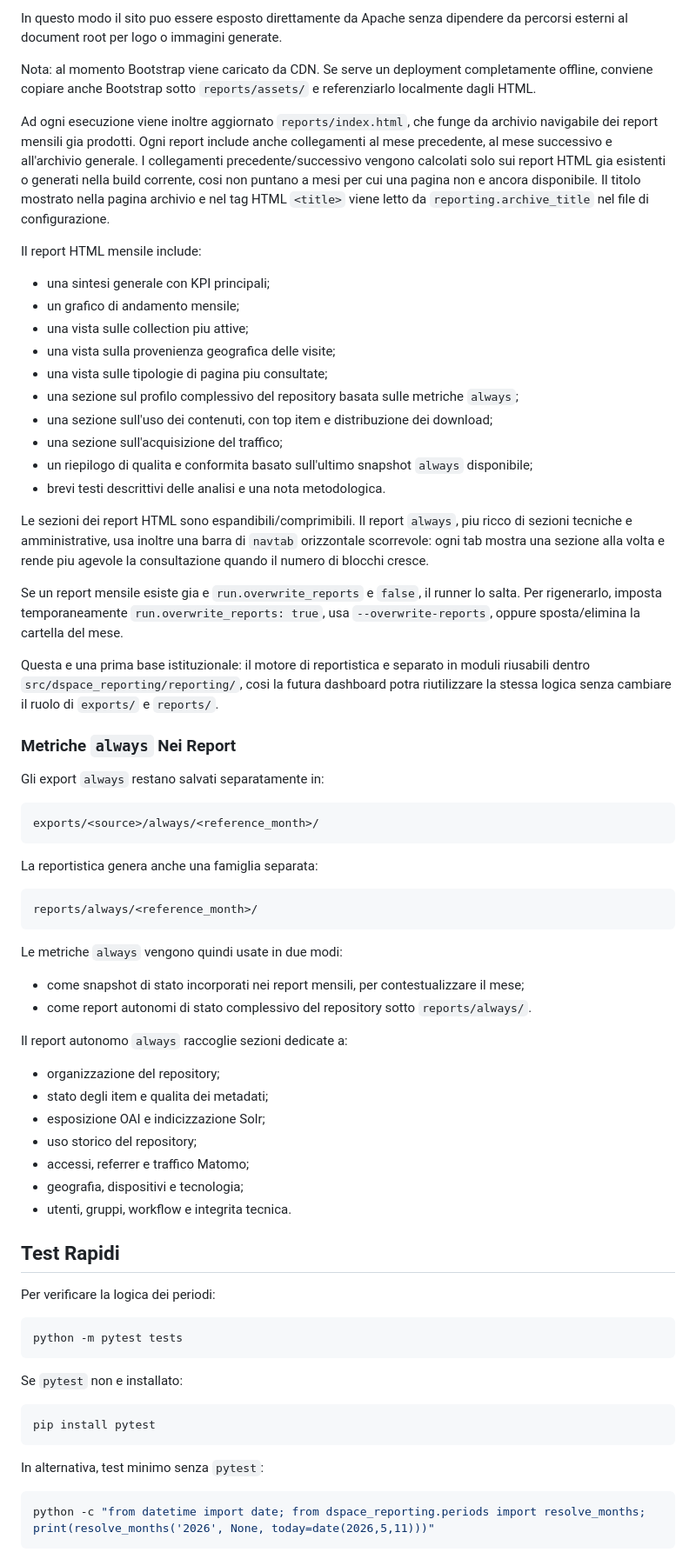
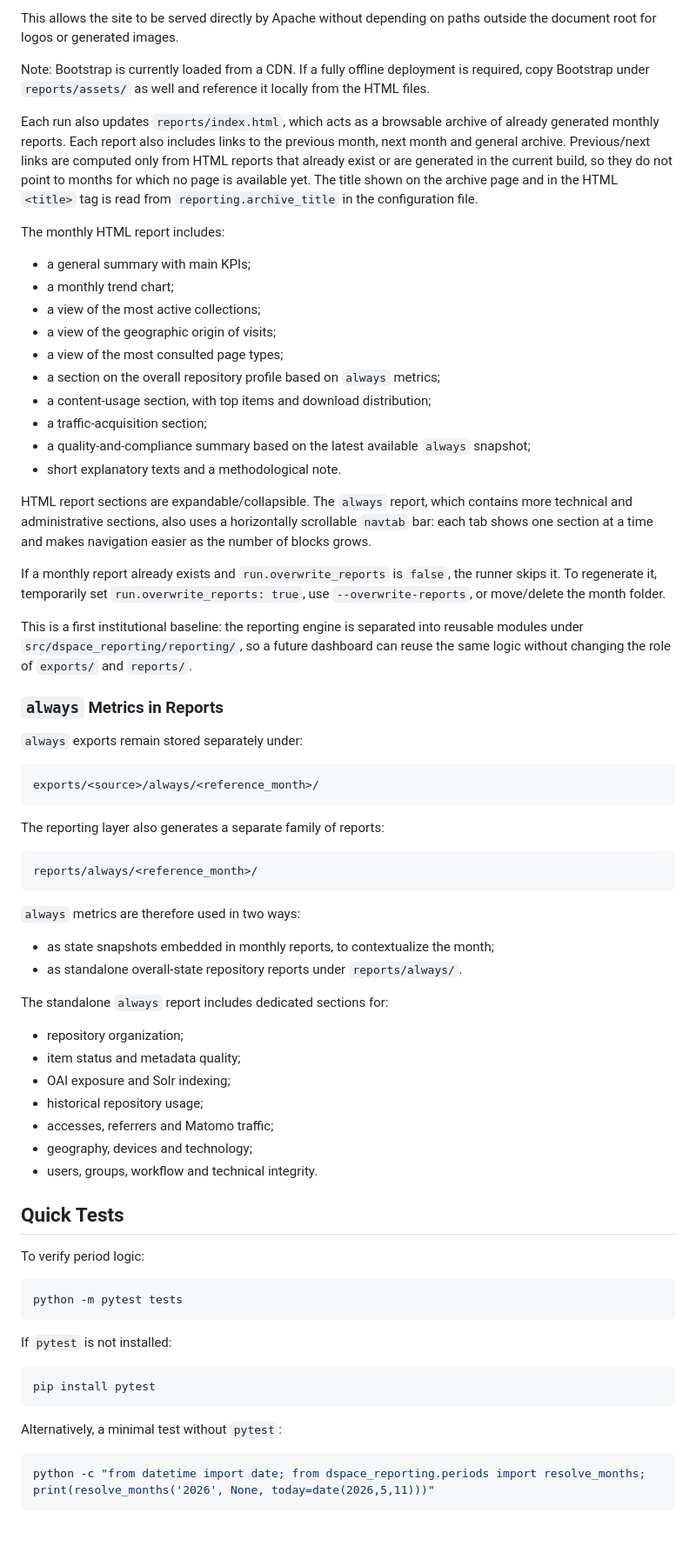
Before and after one commit to cnr-ilc/dspace7_reporting_tool, a Markdown page: README.md, the part around one of its changes. Shown at 87% size. Rendered like a GitHub page; blank space fills up the shorter version.

Commit message:
translate readme

````diff
--- a/README.md
+++ b/README.md
@@ -507,86 +496,73 @@ La cartella contiene:
 
-In questo modo il sito puo essere esposto direttamente da Apache senza dipendere
-da percorsi esterni al document root per logo o immagini generate.
+This allows the site to be served directly by Apache without depending on paths outside the document root for logos or generated images.
 
-Nota: al momento Bootstrap viene caricato da CDN. Se serve un deployment
-completamente offline, conviene copiare anche Bootstrap sotto `reports/assets/`
-e referenziarlo localmente dagli HTML.
+Note: Bootstrap is currently loaded from a CDN. If a fully offline deployment is required, copy Bootstrap under `reports/assets/` as well and reference it locally from the HTML files.
 
-Ad ogni esecuzione viene inoltre aggiornato `reports/index.html`, che funge da
-archivio navigabile dei report mensili gia prodotti. Ogni report include anche
-collegamenti al mese precedente, al mese successivo e all'archivio generale.
-I collegamenti precedente/successivo vengono calcolati solo sui report HTML gia
-esistenti o generati nella build corrente, cosi non puntano a mesi per cui una
-pagina non e ancora disponibile.
-Il titolo mostrato nella pagina archivio e nel tag HTML `<title>` viene letto da
-`reporting.archive_title` nel file di configurazione.
+Each run also updates `reports/index.html`, which acts as a browsable archive of already generated monthly reports. Each report also includes links to the previous month, next month and general archive. Previous/next links are computed only from HTML reports that already exist or are generated in the current build, so they do not point to months for which no page is available yet. The title shown on the archive page and in the HTML `<title>` tag is read from `reporting.archive_title` in the configuration file.
 
-Il report HTML mensile include:
+The monthly HTML report includes:
 
-- una sintesi generale con KPI principali;
-- un grafico di andamento mensile;
-- una vista sulle collection piu attive;
-- una vista sulla provenienza geografica delle visite;
-- una vista sulle tipologie di pagina piu consultate;
-- una sezione sul profilo complessivo del repository basata sulle metriche `always`;
-- una sezione sull'uso dei contenuti, con top item e distribuzione dei download;
-- una sezione sull'acquisizione del traffico;
-- un riepilogo di qualita e conformita basato sull'ultimo snapshot `always` disponibile;
-- brevi testi descrittivi delle analisi e una nota metodologica.
+- a general summary with main KPIs;
+- a monthly trend chart;
+- a view of the most active collections;
+- a view of the geographic origin of visits;
+- a view of the most consulted page types;
+- a section on the overall repository profile based on `always` metrics;
+- a content-usage section, with top items and download distribution;
+- a traffic-acquisition section;
+- a quality-and-compliance summary based on the latest available `always` snapshot;
+- short explanatory texts and a methodological note.
 
-Le sezioni dei report HTML sono espandibili/comprimibili. Il report `always`,
-piu ricco di sezioni tecniche e amministrative, usa inoltre una barra di
-`navtab` orizzontale scorrevole: ogni tab mostra una sezione alla volta e rende
-piu agevole la consultazione quando il numero di blocchi cresce.
+HTML report sections are expandable/collapsible. The `always` report, which contains more technical and administrative sections, also uses a horizontally scrollable `navtab` bar: each tab shows one section at a time and makes navigation easier as the number of blocks grows.
 
-Se un report mensile esiste gia e `run.overwrite_reports` e `false`, il runner lo salta. Per rigenerarlo, imposta temporaneamente `run.overwrite_reports: true`, usa `--overwrite-reports`, oppure sposta/elimina la cartella del mese.
+If a monthly report already exists and `run.overwrite_reports` is `false`, the runner skips it. To regenerate it, temporarily set `run.overwrite_reports: true`, use `--overwrite-reports`, or move/delete the month folder.
 
-Questa e una prima base istituzionale: il motore di reportistica e separato in moduli riusabili dentro `src/dspace_reporting/reporting/`, cosi la futura dashboard potra riutilizzare la stessa logica senza cambiare il ruolo di `exports/` e `reports/`.
+This is a first institutional baseline: the reporting engine is separated into reusable modules under `src/dspace_reporting/reporting/`, so a future dashboard can reuse the same logic without changing the role of `exports/` and `reports/`.
 
-### Metriche `always` Nei Report
+### `always` Metrics in Reports
 
-Gli export `always` restano salvati separatamente in:
+`always` exports remain stored separately under:
 
 ```text
 exports/<source>/always/<reference_month>/
 ```
 
-La reportistica genera anche una famiglia separata:
+The reporting layer also generates a separate family of reports:
 
 ```text
 reports/always/<reference_month>/
 ```
 
-Le metriche `always` vengono quindi usate in due modi:
+`always` metrics are therefore used in two ways:
 
-- come snapshot di stato incorporati nei report mensili, per contestualizzare il mese;
-- come report autonomi di stato complessivo del repository sotto `reports/always/`.
+- as state snapshots embedded in monthly reports, to contextualize the month;
+- as standalone overall-state repository reports under `reports/always/`.
 
-Il report autonomo `always` raccoglie sezioni dedicate a:
+The standalone `always` report includes dedicated sections for:
 
-- organizzazione del repository;
-- stato degli item e qualita dei metadati;
-- esposizione OAI e indicizzazione Solr;
-- uso storico del repository;
-- accessi, referrer e traffico Matomo;
-- geografia, dispositivi e tecnologia;
-- utenti, gruppi, workflow e integrita tecnica.
+- repository organization;
+- item status and metadata quality;
+- OAI exposure and Solr indexing;
+- historical repository usage;
+- accesses, referrers and Matomo traffic;
+- geography, devices and technology;
+- users, groups, workflow and technical integrity.
 
-## Test Rapidi
+## Quick Tests
 
-Per verificare la logica dei periodi:
+To verify period logic:
 
 ```powershell
 python -m pytest tests
 ```
 
-Se `pytest` non e installato:
+If `pytest` is not installed:
 
 ```bash
 pip install pytest
 ```
 
-In alternativa, test minimo senza `pytest`:
+Alternatively, a minimal test without `pytest`:
 
 ```powershell
 python -c "from datetime import date; from dspace_reporting.periods import resolve_months; print(resolve_months('2026', None, today=date(2026,5,11)))"
````
Also changed, not shown: other parts of README.md (+146 -157 lines).
